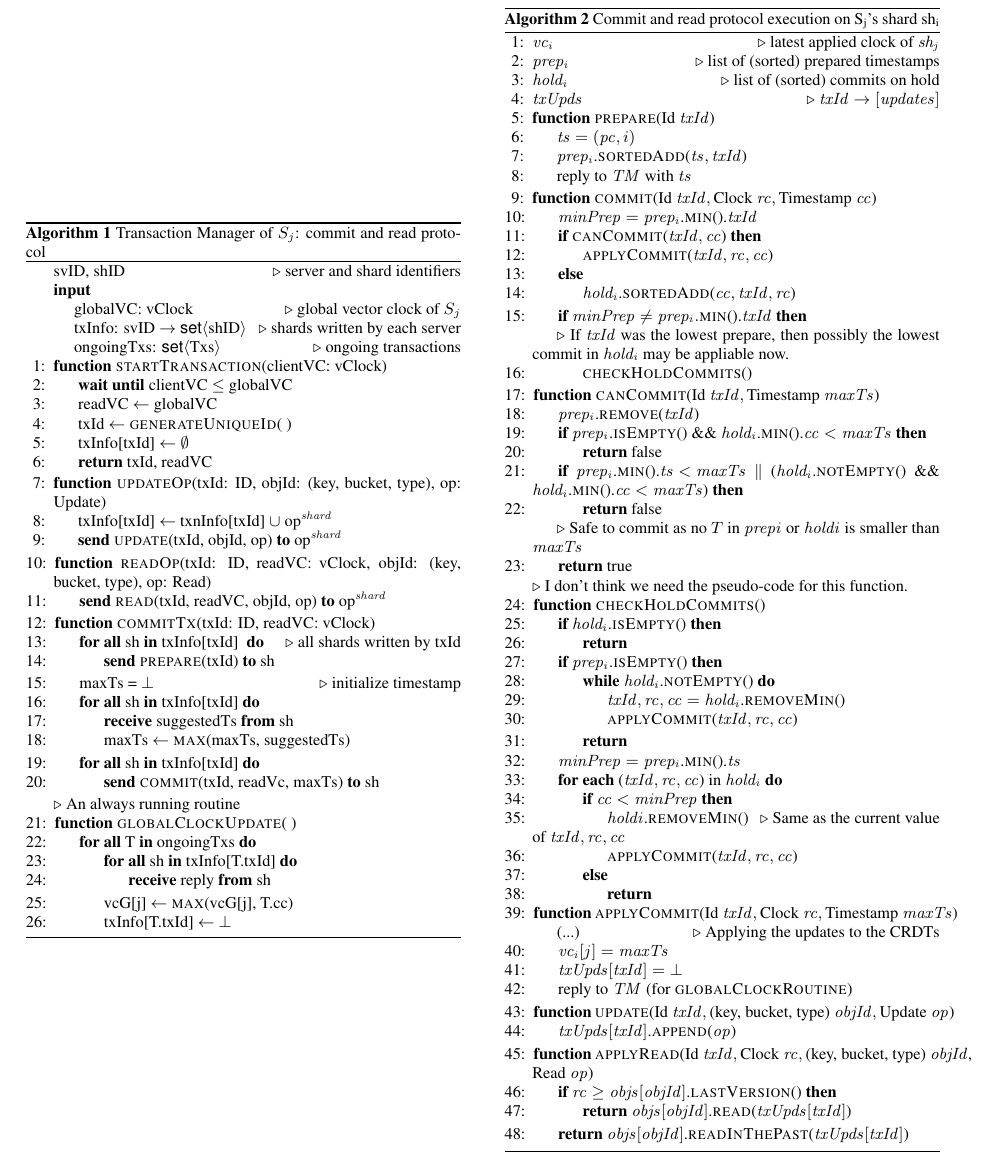
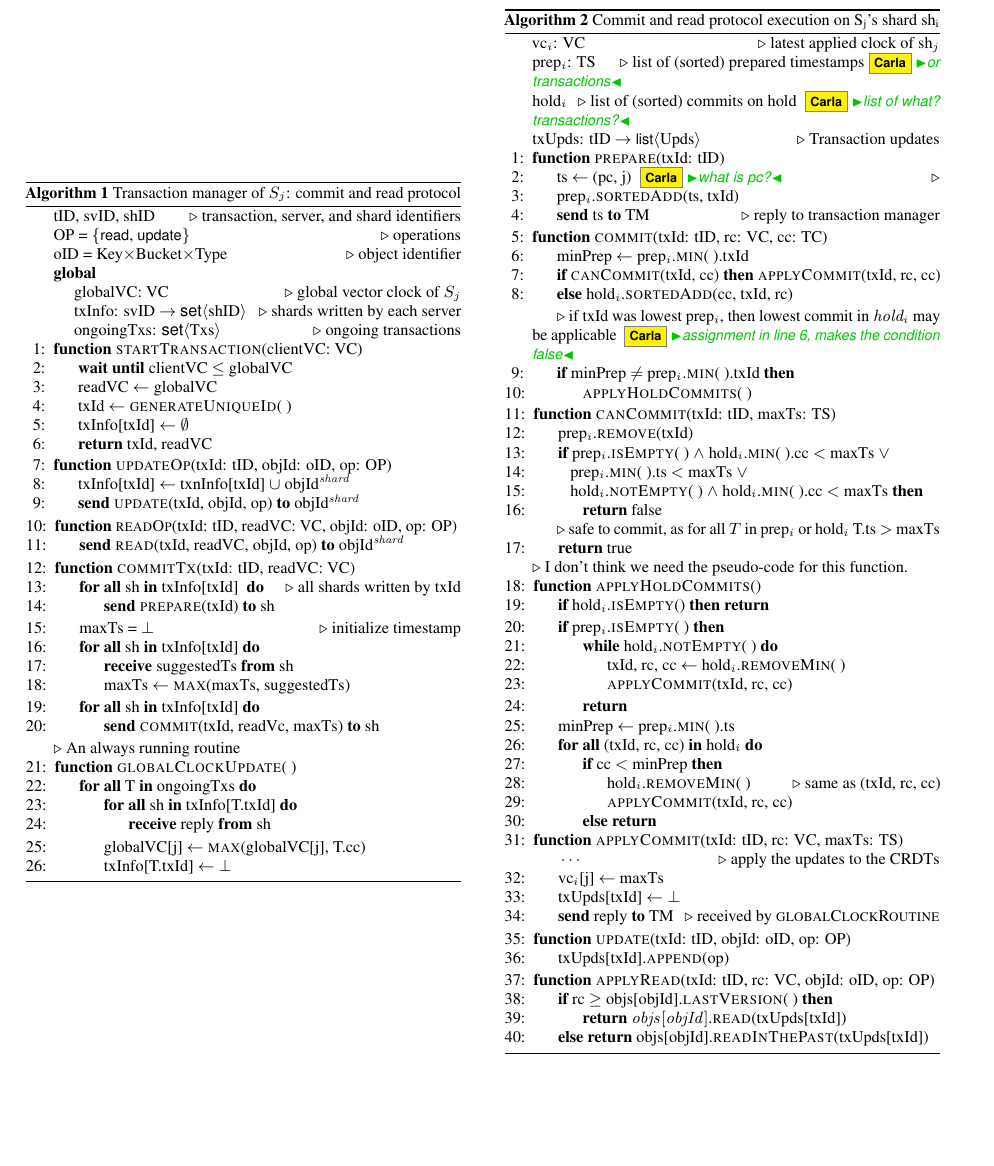
Before and after one commit to AndreRijo/potiondb-views-paper, a LaTeX document (potiondb.tex): part of page 7 of 21, cut so that both start at the same text, the shorter picture padded with empty space. Compiled offline with pdfLaTeX.

Commit message:
reviewed algorithm 2

```diff
--- a/potiondb.tex
+++ b/potiondb.tex
@@ -8,6 +8,9 @@
 \usepackage{paralist}
 \usepackage{listings}
 \usepackage[inline]{enumitem}
+
+\usepackage{microtype} % character spacing
+
 
 \usepackage{booktabs} %added for tables (Andre)
 \usepackage{algorithm}
@@ -1358,28 +1361,30 @@ Reads are applied as soon as they are issued. %This phrase probably belongs in a
 
 \begin{algorithm}
 	\begin{algorithmic}[1]
-		\Statex svID,  shID  \Comment{server and shard identifiers}
-		\Statex \textbf{input}
-		\Statex $\quad$ globalVC: vClock  \Comment{global vector clock of $S_j$}
+		\Statex tID, svID,  shID  \Comment{transaction, server, and shard identifiers}
+		\Statex OP = $\{$\code{read}, \code{update}$\}$  \Comment{operations}
+		\Statex oID = Key$\times$Bucket$\times$Type \Comment{object identifier}
+		\Statex \textbf{global}
+		\Statex $\quad$ globalVC: VC  \Comment{global vector clock of $S_j$}
 		\Statex $\quad$ txInfo: svID $\to$ \textsf{set}$\langle$shID$\rangle$ \Comment{shards written by each server}
 		\Statex $\quad$ ongoingTxs: \textsf{set}$\langle$Txs$\rangle$ \Comment{ongoing transactions}
 
-		\Function{startTransaction}{clientVC: vClock} \label{alg_line:startTransaction}
+		\Function{startTransaction}{clientVC: VC} \label{alg_line:startTransaction}
 		\State \textbf{wait until} clientVC $\leq$ globalVC	\label{alg_line:waitClientClk}
 		\State readVC $\leftarrow$ globalVC
 		\State txId $\leftarrow$ \Call{generateUniqueId}{ }
 		\State txInfo[txId] $\leftarrow \emptyset$
 		\State \textbf{return} txId, readVC
 		\EndFunction
-		\Function{updateOp}{txId: ID, objId: (key, bucket, type), op: Update}
-		\State txInfo[txId] $\leftarrow$ txnInfo[txId] $\cup$ op$^{\mathit{shard}}$
+		\Function{updateOp}{txId: tID, objId: oID, op: OP}
+		\State txInfo[txId] $\leftarrow$ txnInfo[txId] $\cup$ objId$^{\mathit{shard}}$
 		%Maybe on Sharding subsection I should mention we can get the shard of any object, update or read by doing ^{shard} (instead of just saying of any object)
-		\State \textbf{send} \Call{update}{txId, objId, op} \textbf{to} op$^{\mathit{shard}}$
+		\State \textbf{send} \Call{update}{txId, objId, op} \textbf{to} objId$^{\mathit{shard}}$
 		\EndFunction
-		\Function{readOp}{txId: ID, readVC: vClock, objId: (key, bucket, type), op: Read} \label{alg_line:readTM}
-		\State \textbf{send} \Call{read}{txId, readVC, objId, op} \textbf{to} op$^{\mathit{shard}}$
+		\Function{\textls[-20]{readOp}}{txId: tID, readVC: VC, objId: oID, op: OP} \label{alg_line:readTM}
+		\State \textbf{send} \Call{read}{txId, readVC, objId, op} \textbf{to} objId$^{\mathit{shard}}$
 		\EndFunction
-		\Function{commitTx}{txId: ID, readVC: vClock}
+		\Function{commitTx}{txId: tID, readVC: VC}
 		\ForAll{sh \textbf{in} txInfo[txId]	} \Comment{all shards written by txId}
 		\State \textbf{send} \Call{prepare}{txId} \textbf{to} sh	\label{alg_line:prepare}
 		\EndFor
@@ -1399,22 +1404,22 @@ Reads are applied as soon as they are issued. %This phrase probably belongs in a
 		\ForAll{sh \textbf{in} txInfo[T.txId]}
 		\State  \textbf{receive} reply \textbf{from} sh
 		\EndFor
-		\State vcG[j]  $\leftarrow$ \Call{max}{vcG[j], T.cc}
+		\State globalVC[j]  $\leftarrow$ \Call{max}{globalVC[j], T.cc}
 		%The max is needed because  two transactions (this one, other) on disjoint partitions could commit concurrently (safe) and the other transaction commit first with a higher ts than this one.
 		\State txInfo[T.txId] $\leftarrow$  $\bot$
 		\EndFor
 		\EndFunction
 	\end{algorithmic}
-	\caption{Transaction Manager of $S_j$: commit and read protocol}
+	\caption{Transaction manager of $S_j$: commit and read protocol}
 	\label{alg:commit_tm}
 \end{algorithm}
 
 \begin{algorithm}
 	\begin{algorithmic}[1]
-		\State $\mathit{vc_i}$ \Comment{latest applied clock of $\mathit{sh_j}$}
-		\State $\mathit{prep_i}$ \Comment{list of (sorted) prepared timestamps}
-		\State $\mathit{hold_i}$ \Comment{list of (sorted) commits on hold} %commits that have been confirmed but not yet applied (due to some timestamp in prepi that is smaller or another timestamp in holdi with a smaller value)
-		\State $\mathit{txUpds}$ \Comment{$\mathit{txId} \to \mathit{[updates]}$}
+		\Statex vc$_i$: VC \Comment{latest applied clock of sh$_j$}
+		\Statex prep$_i$: TS \Comment{list of (sorted) prepared timestamps\carla{or transactions}}
+		\Statex hold$_i$ \Comment{list of (sorted) commits on hold} \carla{list of what? transactions?}%commits that have been confirmed but not yet applied (due to some timestamp in prepi that is smaller or another timestamp in holdi with a smaller value)
+		\Statex txUpds: tID $\to$ \code{list}$\langle$Upds$\rangle$ \Comment{Transaction updates}
 		%Note: implementation-wise, prepi and holdi are heaps. Is that more appropriate to say than list/queue? The important part for the algorithm is to be sorted by timestamp.
 		%IMPORTANT NOTE FOR THE CORRECTNESS OF THE ALGORITHM: I think rremote transactions may affect the correctness of this protocol if we only use a single scalar for the commit timestamp.
 		%More precisely, assume e.g. T1 is about to be prepared on sh1, sh2 and sh3, and T2 is a remote transaction for sh1, sh2.
@@ -1423,72 +1428,73 @@ Reads are applied as soon as they are issued. %This phrase probably belongs in a
 		%Our implementation does that, the algorithm here (and the explanation in the paper) does not.
 		%The change to the algorithm to support that is to make sure the whole vector clock is considered when deciding and applying the commit, instead of only a timestamp.
 		%Or maybe all of this doesn't matter because T1 and T2 are supposed to be concurrent anyway.
-		\Function{prepare}{Id $\mathit{txId}$} \label{alg_line:prepstart}
-		\State $\mathit{ts} = (\mathit{pc}, i)$
-		\State $\mathit{prep_i}$.\Call{sortedAdd}{$\mathit{ts, txId}$}
-		\State reply to $\mathit{TM}$ with $\mathit{ts}$	\label{alg_line:prepfinish}
+		\Function{prepare}{txId: tID} \label{alg_line:prepstart}
+		\State ts  $\leftarrow$ (pc, j) \carla{what is pc?} \Comment{}
+		\State prep$_i$.\Call{sortedAdd}{ts, txId}
+		\State \textbf{send} ts \textbf{to} TM 	\label{alg_line:prepfinish} \Comment{reply to transaction manager}
 		\EndFunction
-		\Function{commit}{$\mathit{\textrm{Id } txId, \textrm{Clock } rc, \textrm{Timestamp } cc}$}
-		\State $\mathit{minPrep = prep_i}$.\Call{min}{}().$\mathit{txId}$
-		\If{\Call{canCommit}{$\mathit{txId, cc}$}}	\label{alg_line:call_canCommit}
-		\State \Call{applyCommit}{$\mathit{txId, rc, cc}$}
-		\Else
-		\State $\mathit{hold_i}$.\Call{sortedAdd}{$\mathit{cc, txId, rc}$}
+		\Function{commit}{txId: tID, rc: VC, cc: TC}
+		\State minPrep $\leftarrow$  prep$_i$.\Call{min}{ }.txId
+		\If{\Call{canCommit}{txId, cc}} \label{alg_line:call_canCommit}
+		 \Call{applyCommit}{txId, rc, cc}
+		\Else \
+		hold$_i$.\Call{sortedAdd}{cc, txId, rc}
 		\EndIf
-		\If{$\mathit{minPrep \neq prep_i.}$\Call{min}{}().$\mathit{txId}$}
-		\LeftComment{If $\mathit{txId}$ was the lowest prepare, then possibly the lowest commit in $\mathit{hold_i}$ may be appliable now.}
-		\State \Call{checkHoldCommits}{}() \label{alg_line:call_checkHold}	%Even if txID’s was put on hold, it may have been the lowest prepare and, thus, another commit on hold may be OK to be applied now
+		\LeftComment{if txId was lowest prep$_i$, then lowest commit in $\mathit{hold_i}$ may be applicable}
+		\carla{assignment in line 6, makes the condition false}
+		\If{minPrep $\neq$ prep$_i.$\Call{min}{ }.txId}
+		\State \Call{applyHoldCommits}{ } \label{alg_line:call_checkHold}	%Even if txID’s was put on hold, it may have been the lowest prepare and, thus, another commit on hold may be OK to be applied now
 		\EndIf
 		\EndFunction
-		\Function{canCommit}{$\mathit{\textrm{Id } txId, \textrm{Timestamp } maxTs}$} \label{alg_line:start_canCommit}
-		\State $\mathit{prep_i}$.\Call{remove}{$\mathit{txId}$}	\label{alg_line:removePrep}
-		\If{$\mathit{prep_i}$.\Call{isEmpty}{}() \&\& $\mathit{hold_i}$.\Call{min}{}().$\mathit{cc} < \mathit{maxTs}$}
+		\Function{canCommit}{txId: tID, maxTs: TS} \label{alg_line:start_canCommit}
+		\State prep$_i$.\Call{remove}{txId}	\label{alg_line:removePrep}
+		\If{prep$_i$.\Call{isEmpty}{ } $\wedge$ hold$_i$.\Call{min}{ }.cc $<$ maxTs $\vee$ \\
+			\qquad \ prep$_i$.\Call{min}{ }.ts $<$ maxTs $\vee$ \\
+			\qquad \  hold$_i$.\Call{notEmpty}{ } $\wedge$
+				hold$_i$.\Call{min}{ }.cc $<$ maxTs}
 		\State \textbf{return} false
 		\EndIf
-		\If{$\mathit{prep_i}$.\Call{min}{}().$\mathit{ts < maxTs}$ $\|$ ($\mathit{hold_i}$.\Call{notEmpty}{}() \&\& $\mathit{hold_i}$.\Call{min}{}().$\mathit{cc < maxTs}$)}
-		\State \textbf{return} false
-		\EndIf
-		\LeftComment{Safe to commit as no $T$ in $\mathit{prepi}$ or $\mathit{holdi}$ is smaller than $\mathit{maxTs}$}
+		\LeftComment{safe to commit, as for all $T$ in prep$_i$ or hold$_i$ T.ts $>$ maxTs}
 		\State \textbf{return} true
 		\EndFunction \label{alg_line:finish_canCommit}
 		\LeftComment{I don't think we need the pseudo-code for this function.}
-		\Function{checkHoldCommits}{}()	\label{alg_line:start_checkHold}
+		\Function{applyHoldCommits}{}()	\label{alg_line:start_checkHold}
 		%Checks if holdi.min() can be applied (i.e., prepi.min() > holdi.min()). If yes, remove txn from holdi, apply, and repeat process. If not, stop. I don’t think we need the pseudo-code of this.
-		\If{$\mathit{hold_i}$.\Call{isEmpty}{}()}
-		\State \textbf{return}
+		\If{hold$_i$.\Call{isEmpty}{}()} \textbf{return}
 		\EndIf
-		\If{$\mathit{prep_i}$.\Call{isEmpty}{}()}
-		\While{$\mathit{hold_i}$.\Call{notEmpty}{}()}
-		\State $\mathit{txId, rc, cc = hold_i}$.\Call{removeMin}{}()
-		\State \Call{applyCommit}{$\mathit{txId, rc, cc}$}
+		\If{prep$_i$.\Call{isEmpty}{ }}
+		\While{hold$_i$.\Call{notEmpty}{ }}
+		\State txId, rc, cc $\leftarrow$ hold$_i$.\Call{removeMin}{ }
+		\State \Call{applyCommit}{txId, rc, cc}
 		\EndWhile
 		\State \textbf{return}
 		\EndIf
-		\State $\mathit{minPrep = prep_i}$.\Call{min}{}().$\mathit{ts}$
-		\For{\textbf{each} ($\mathit{txId, rc, cc}$) in $\mathit{hold_i}$}
-		\If{$\mathit{cc < minPrep}$}
-		\State $\mathit{holdi}$.\Call{removeMin}{}()	\Comment{Same as the current value of $\mathit{txId, rc, cc}$}
-		\State \Call{applyCommit}{$\mathit{txId, rc, cc}$}
-		\Else
-		\State \textbf{return}
+		\State minPrep $\leftarrow$ prep$_i$.\Call{min}{ }.ts
+		\For{\textbf{all} (txId, rc, cc) \textbf{in} hold$_i$}
+		\If{cc $<$ minPrep}
+		\State hold$_i$.\Call{removeMin}{ }	\Comment{same as (txId, rc, cc)}
+		\State \Call{applyCommit}{txId, rc, cc}
+		\Else \ \textbf{return}
 		\EndIf
 		\EndFor
 		\EndFunction	\label{alg_line:finish_checkHold}
-		\Function{applyCommit}{$\mathit{\textrm{Id } txId, \textrm{Clock } rc, \textrm{Timestamp } maxTs}$}
+		\Function{applyCommit}{txId: tID, rc: VC, maxTs: TS}
 		%Applies the updates. I omitted the details of applying updates as I believe they are unnecessary
-		\Statex \hspace*{1.5em}(...) \Comment{Applying the updates to the CRDTs}
-		\State $\mathit{vc_i[j] = maxTs}$
-		\State $\mathit{txUpds[txId] = \bot}$
-		\State reply to $\mathit{TM}$ (for \Call{globalClockRoutine}{}) \label{alg_line:applyCommitReply}
+		\Statex \hspace*{1.5em} $\cdots$ \Comment{apply the updates to the CRDTs}
+		\State vc$_i$[j]  $\leftarrow$  maxTs
+		\State txUpds[txId] $\leftarrow$  $\bot$
+		\State \textbf{send} reply \textbf{to} TM \label{alg_line:applyCommitReply}
+		\Comment{received by \Call{\textls[-30]{globalClockRoutine}}{}}
 		\EndFunction
-		\Function{update}{$\mathit{\textrm{Id } txId, \textrm{(key, bucket, type) } objId, \textrm{Update } op}$}
-		\State $\mathit{txUpds[txId]}$.\Call{append}{$\mathit{op}$}
+		\Function{update}{txId: tID, objId: oID, op: OP}
+		\State txUpds[txId].\Call{append}{op}
 		\EndFunction
-		\Function{applyRead}{$\mathit{\textrm{Id } txId, \textrm{Clock } rc, \textrm{(key, bucket, type) } objId}$, Read  $\mathit{op}$}	\label{alg_line:readShard}
-		\If{$\mathit{rc \geq objs[objId]}$.\Call{lastVersion}{}()}
-		\State \textbf{return} 	$\mathit{objs[objId]}$.\Call{read}{$\mathit{txUpds[txId]}$}	\label{alg_line:read}
+		\Function{applyRead}{txId: tID, rc: VC, objId: oID, op: OP}	\label{alg_line:readShard}
+		\If{rc $\geq$ objs[objId].\Call{lastVersion}{ }}
+		\State \textbf{return} 	$\mathit{objs[objId]}$.\Call{read}{txUpds[txId]}	\label{alg_line:read}
+		\Else
+		\ \textbf{return} objs[objId].\Call{readInThePast}{txUpds[txId]}	\label{alg_line:readInThePast}
 		\EndIf
-		\State \textbf{return} $\mathit{objs[objId]}$.\Call{readInThePast}{$\mathit{txUpds[txId]}$}	\label{alg_line:readInThePast}
 		\EndFunction
 	\end{algorithmic}
 	\caption{Commit and read protocol execution on S\textsubscript{j}'s shard sh\textsubscript{i}}
```
